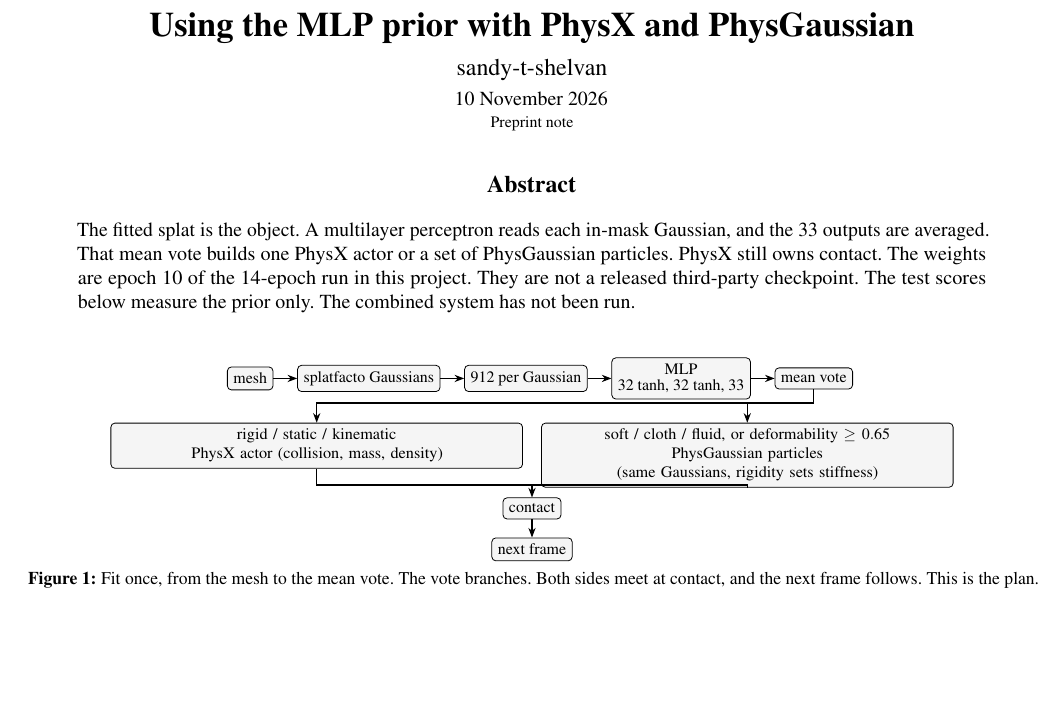
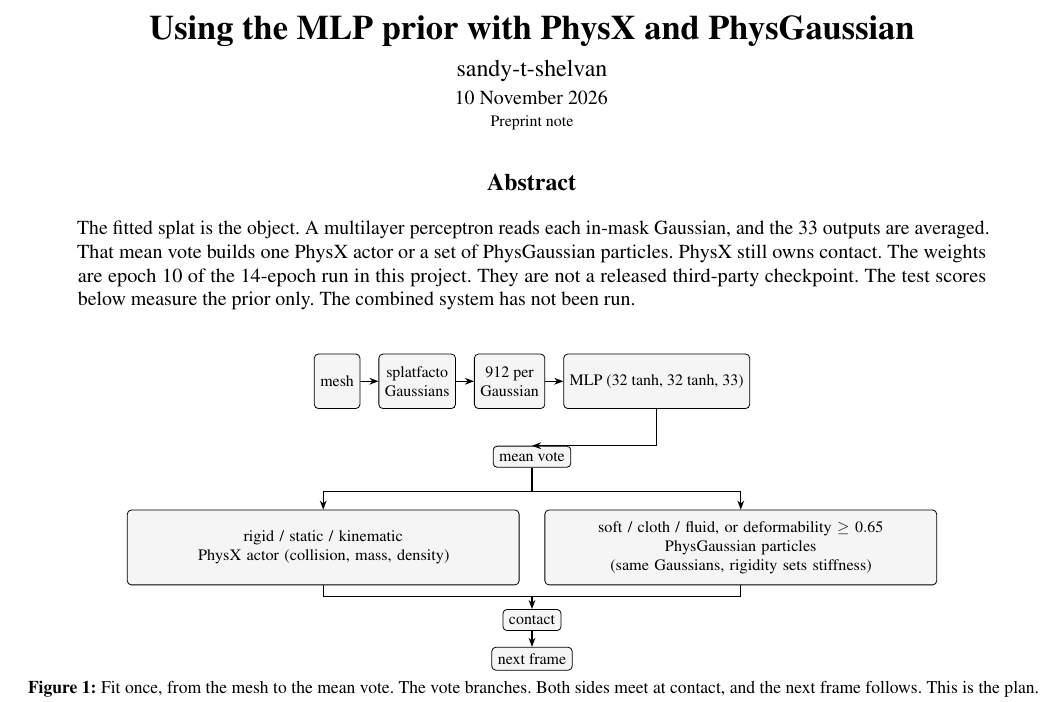
Before and after one commit to sandy-t-shelvan/physics-prior-mlp, a LaTeX document (paper/mlp_physx_physgaussian.tex): part of page 1 of 2, cut so that both start at the same text, the shorter picture padded with empty space. Compiled offline with pdfLaTeX.

Commit message:
Add a two-page note on the MLP, PhysX, and PhysGaussian.
The note is a design for using the trained prior with both simulators. The joint system has not been run.

Co-authored-by: Cursor <cursoragent@cursor.com>

```diff
--- a/paper/mlp_physx_physgaussian.tex
+++ b/paper/mlp_physx_physgaussian.tex
@@ -9,6 +9,7 @@
 \usepackage{fancyhdr}
 \usepackage[font=small,labelfont=bf,labelsep=colon,skip=4pt]{caption}
 \usepackage{microtype}
+\usepackage{flushend}
 \usepackage{tikz}
 \usetikzlibrary{arrows.meta,calc,positioning}
 
@@ -46,14 +47,14 @@
 \begin{minipage}{\textwidth}
 \begin{center}
 {\LARGE\bfseries Using the MLP prior with PhysX and PhysGaussian\par}
-\vspace{0.55em}
+\vspace{0.45em}
 {\large sandy-t-shelvan\par}
-\vspace{0.28em}
+\vspace{0.22em}
 {10 November 2026\par}
-\vspace{0.2em}
+\vspace{0.12em}
 {\footnotesize Preprint note\par}
 \end{center}
-\vspace{0.05em}
+\vspace{0.02em}
 \begin{center}
 {\large\bfseries Abstract}
 \end{center}
@@ -67,42 +68,48 @@
 The test scores below measure the prior only.
 The combined system has not been run.
 \end{quote}
-\vspace{0.15em}
+\vspace{0.08em}
 \begin{center}
 \begin{tikzpicture}[
   font=\footnotesize,
+  top/.style={draw, rounded corners=2pt, align=center, inner sep=3pt, fill=gray!8, minimum height=9.6mm},
   box/.style={draw, rounded corners=2pt, align=center, inner sep=3pt, fill=gray!8},
-  tip/.style={semithick,-{Stealth[length=1.7mm]}},
-  node distance=4.2mm
+  tip/.style={semithick,-{Stealth[length=1.6mm]}},
+  node distance=3.2mm
 ]
-  \node[box] (mesh) {mesh};
-  \node[box, right=of mesh] (splat) {splatfacto Gaussians};
-  \node[box, right=of splat] (wide) {912 per Gaussian};
-  \node[box, right=of wide] (mlp) {MLP\\[-0.15em] 32 tanh, 32 tanh, 33};
-  \node[box, right=of mlp] (vote) {mean vote};
+  \node[top] (mesh) {mesh};
+  \node[top, right=of mesh] (splat) {splatfacto\\Gaussians};
+  \node[top, right=of splat] (wide) {912 per\\Gaussian};
+  \node[top, right=of wide] (mlp) {MLP (32 tanh, 32 tanh, 33)};
 
-  \coordinate (fork) at ($(mesh.south)!0.5!(vote.south)+(0,-3.6mm)$);
-  \node[box, text width=7.05cm, anchor=north east] (px) at ($(fork)+(-1.6mm,-2.2mm)$)
+  \coordinate (spanmid) at ($(mesh.south west)!0.5!(mlp.south east)$);
+  \node[box, anchor=north] (vote) at ($(spanmid)+(0,-6.5mm)$) {mean vote};
+
+  \coordinate (hub) at ($(vote.south)+(0,-4.2mm)$);
+  \node[box, text width=6.7cm, minimum height=13.2mm, anchor=north east] (px) at ($(hub)+(-2.2mm,-3.2mm)$)
     {rigid / static / kinematic\\PhysX actor (collision, mass, density)};
-  \node[box, text width=7.05cm, anchor=north west] (pg) at ($(fork)+(1.6mm,-2.2mm)$)
+  \node[box, text width=6.7cm, minimum height=13.2mm, anchor=north west] (pg) at ($(hub)+(2.2mm,-3.2mm)$)
     {soft / cloth / fluid, or deformability $\geq 0.65$\\
      PhysGaussian particles\\
      (same Gaussians, rigidity sets stiffness)};
 
-  \coordinate (join) at ($(px.south)!0.5!(pg.south)+(0,-3.4mm)$);
-  \node[box, anchor=north] (contact) at (join) {contact};
-  \node[box, below=3.2mm of contact] (next) {next frame};
+  \coordinate (meet) at ($(px.south)!0.5!(pg.south)+(0,-4.2mm)$);
+  \node[box, anchor=north] (contact) at (meet) {contact};
+  \node[box, below=2.8mm of contact] (next) {next frame};
 
   \draw[tip] (mesh) -- (splat);
   \draw[tip] (splat) -- (wide);
   \draw[tip] (wide) -- (mlp);
-  \draw[tip] (mlp) -- (vote);
-  \draw[semithick] (vote.south) -- ($(vote.south)+(0,-2.4mm)$) coordinate (stem);
-  \draw[tip] (stem) -| (px.north);
-  \draw[tip] (stem) -| (pg.north);
+  \draw[semithick] (mlp.south) -- (mlp.south |- vote.north);
+  \draw[tip] (mlp.south |- vote.north) -- (vote.north);
+  \draw[semithick] (vote.south) -- (hub);
+  \draw[semithick] (px.north |- hub) -- (pg.north |- hub);
+  \draw[tip] (px.north |- hub) -- (px.north);
+  \draw[tip] (pg.north |- hub) -- (pg.north);
   \coordinate (bus) at ($(contact.north)+(0,2.2mm)$);
-  \draw[semithick] (px.south) -- (px.south |- bus) -- (bus);
-  \draw[semithick] (pg.south) -- (pg.south |- bus) -- (bus);
+  \draw[semithick] (px.south) -- (px.south |- bus);
+  \draw[semithick] (pg.south) -- (pg.south |- bus);
+  \draw[semithick] (px.south |- bus) -- (pg.south |- bus);
   \draw[tip] (bus) -- (contact.north);
   \draw[tip] (contact) -- (next);
 \end{tikzpicture}
```
Also changed, not shown: README.md, docs/figures/mlp_physx_physgaussian.png (added), paper/mlp_physx_physgaussian.pdf, paper/mlp_physx_physgaussian.tex (3 more changed lines).
